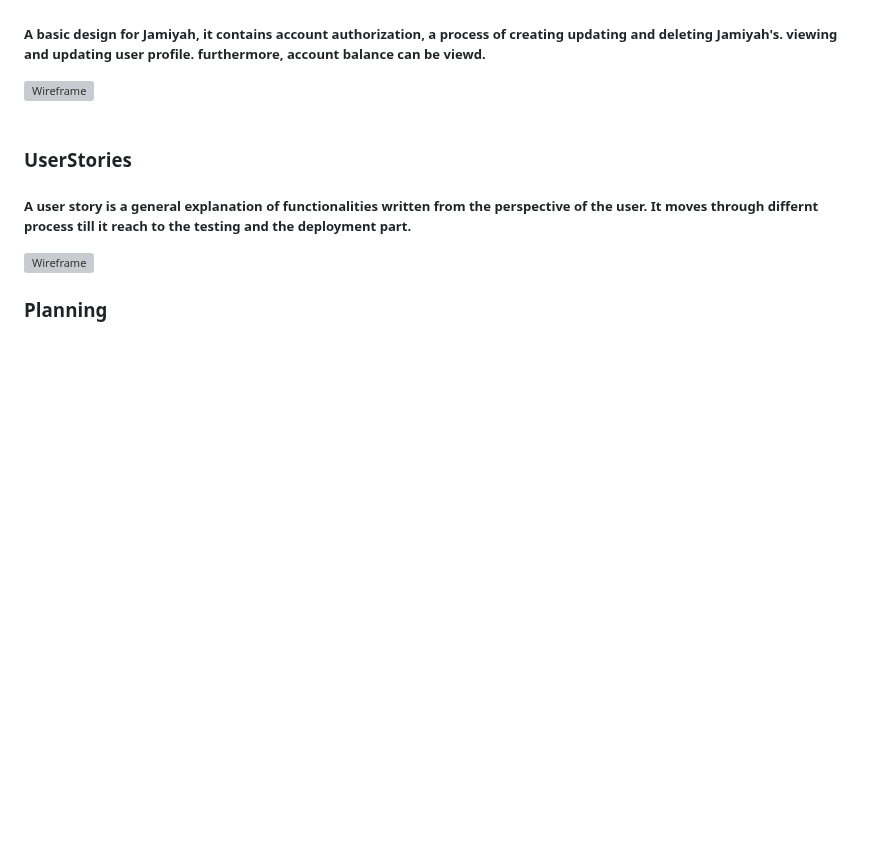
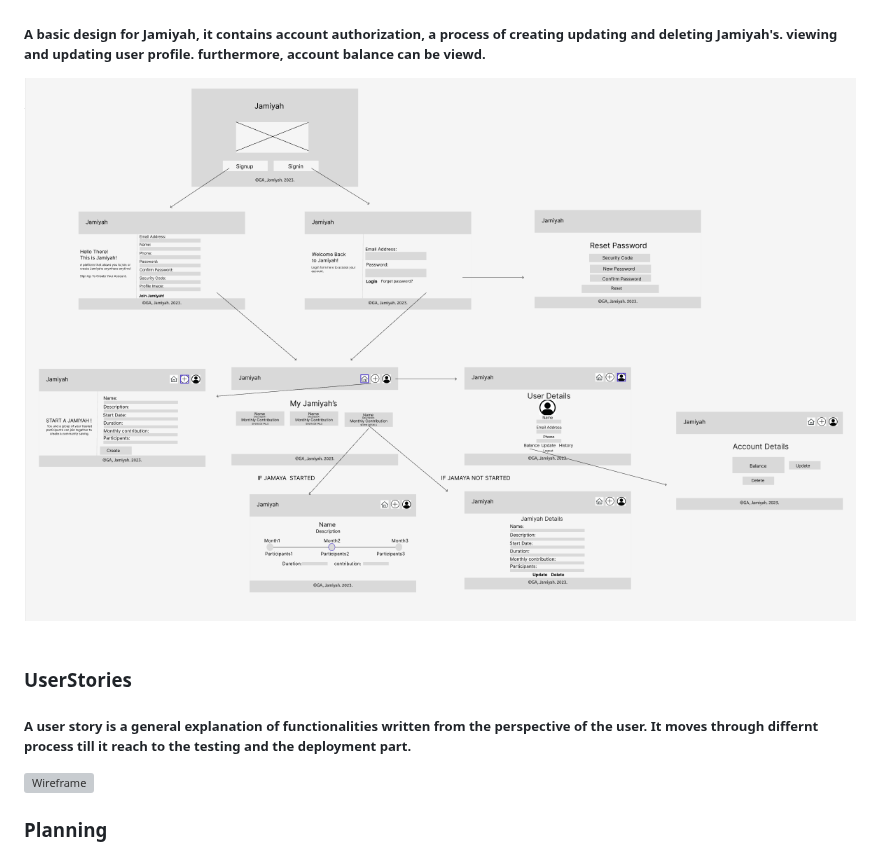
Before and after one commit to zainabalanjawy/Project2-Jamiyah, a Markdown page: README.md, the part around one of its changes. Drawn GitHub-style; blank space fills up the shorter version; grey boxes are pictures that could not be loaded.

```diff
--- a/README.md
+++ b/README.md
@@ -50,7 +50,7 @@
 ### Wireframe
 ##### A basic design for Jamiyah, it contains account authorization, a process of creating updating and deleting Jamiyah's. viewing and updating user profile. furthermore, account balance can be viewd.
 
-![Wireframe](../Project2-Jamiyah/public/imgs/Jamiyah-wireframe.png)
+![Wireframe](public/imgs/Jamiyah-wireframe.png)
 <br>
 <br>
 
```
Also changed, not shown: other parts of README.md (+1 -1 lines).
